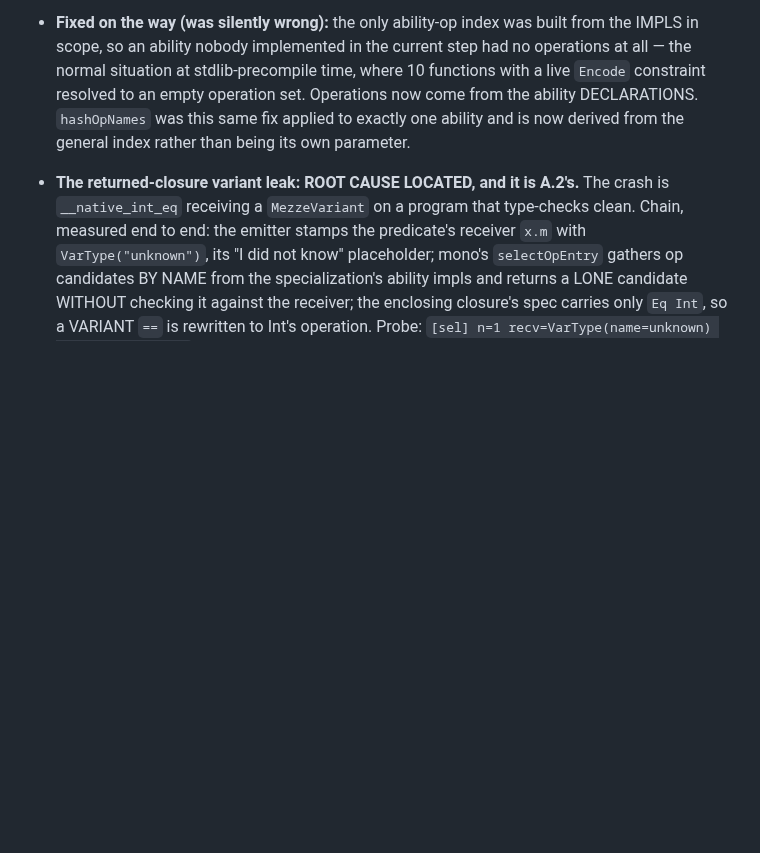
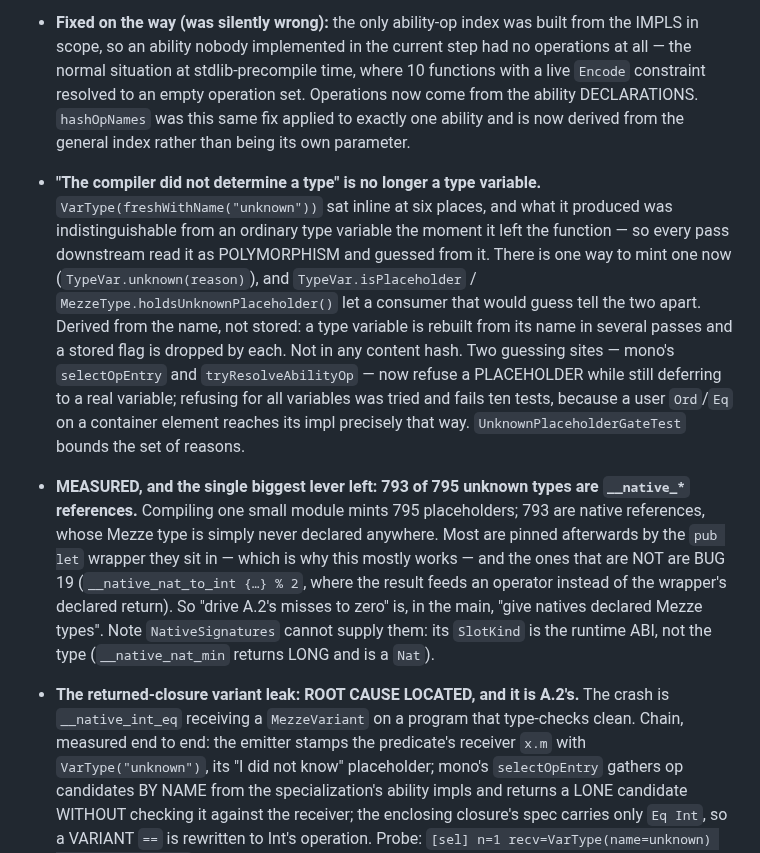
Before and after one commit to mezze-lang/mezze, a Markdown page: planned_features/known-bugs.md, the part around the change. Drawn GitHub-style; blank space fills up the shorter version.

Commit message:
docs(known-bugs): the placeholder distinction, and 793/795 unknowns are native refs
Co-Authored-By: Claude Opus 5 (1M context) <noreply@anthropic.com>
Claude-Session: https://claude.ai/code/session_01JGsH5AHZujxBwWJyC2Q7bf

```diff
--- a/planned_features/known-bugs.md
+++ b/planned_features/known-bugs.md
@@ -1852,6 +1852,29 @@ Track 2 — elaborate once (~7–9 weeks, each phase mergeable behind a flag)
   operation set. Operations now come from the ability DECLARATIONS.
   `hashOpNames` was this same fix applied to exactly one ability and is now
   derived from the general index rather than being its own parameter.
+- **"The compiler did not determine a type" is no longer a type variable.**
+  `VarType(freshWithName("unknown"))` sat inline at six places, and what it
+  produced was indistinguishable from an ordinary type variable the moment it left
+  the function — so every pass downstream read it as POLYMORPHISM and guessed from
+  it. There is one way to mint one now (`TypeVar.unknown(reason)`), and
+  `TypeVar.isPlaceholder` / `MezzeType.holdsUnknownPlaceholder()` let a consumer
+  that would guess tell the two apart. Derived from the name, not stored: a type
+  variable is rebuilt from its name in several passes and a stored flag is dropped
+  by each. Not in any content hash. Two guessing sites — mono's `selectOpEntry`
+  and `tryResolveAbilityOp` — now refuse a PLACEHOLDER while still deferring to a
+  real variable; refusing for all variables was tried and fails ten tests, because
+  a user `Ord`/`Eq` on a container element reaches its impl precisely that way.
+  `UnknownPlaceholderGateTest` bounds the set of reasons.
+- **MEASURED, and the single biggest lever left: 793 of 795 unknown types are
+  `__native_*` references.** Compiling one small module mints 795 placeholders;
+  793 are native references, whose Mezze type is simply never declared anywhere.
+  Most are pinned afterwards by the `pub let` wrapper they sit in — which is why
+  this mostly works — and the ones that are NOT are BUG 19 (`__native_nat_to_int
+  {…} % 2`, where the result feeds an operator instead of the wrapper's declared
+  return). So "drive A.2's misses to zero" is, in the main, "give natives declared
+  Mezze types". Note `NativeSignatures` cannot supply them: its `SlotKind` is the
+  runtime ABI, not the type (`__native_nat_min` returns LONG and is a `Nat`).
+
 - **The returned-closure variant leak: ROOT CAUSE LOCATED, and it is A.2's.** The
   crash is `__native_int_eq` receiving a `MezzeVariant` on a program that type-checks
   clean. Chain, measured end to end: the emitter stamps the predicate's receiver
```
